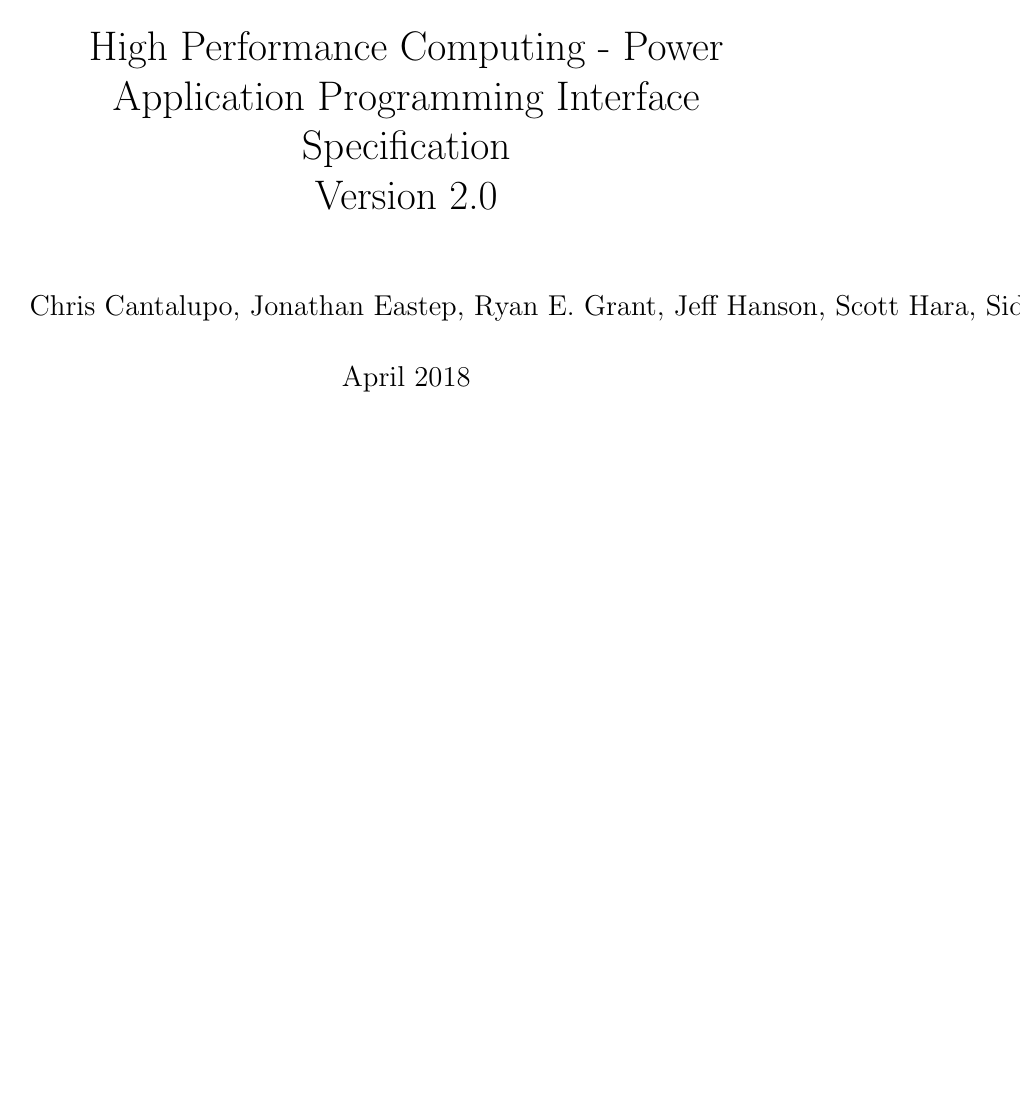
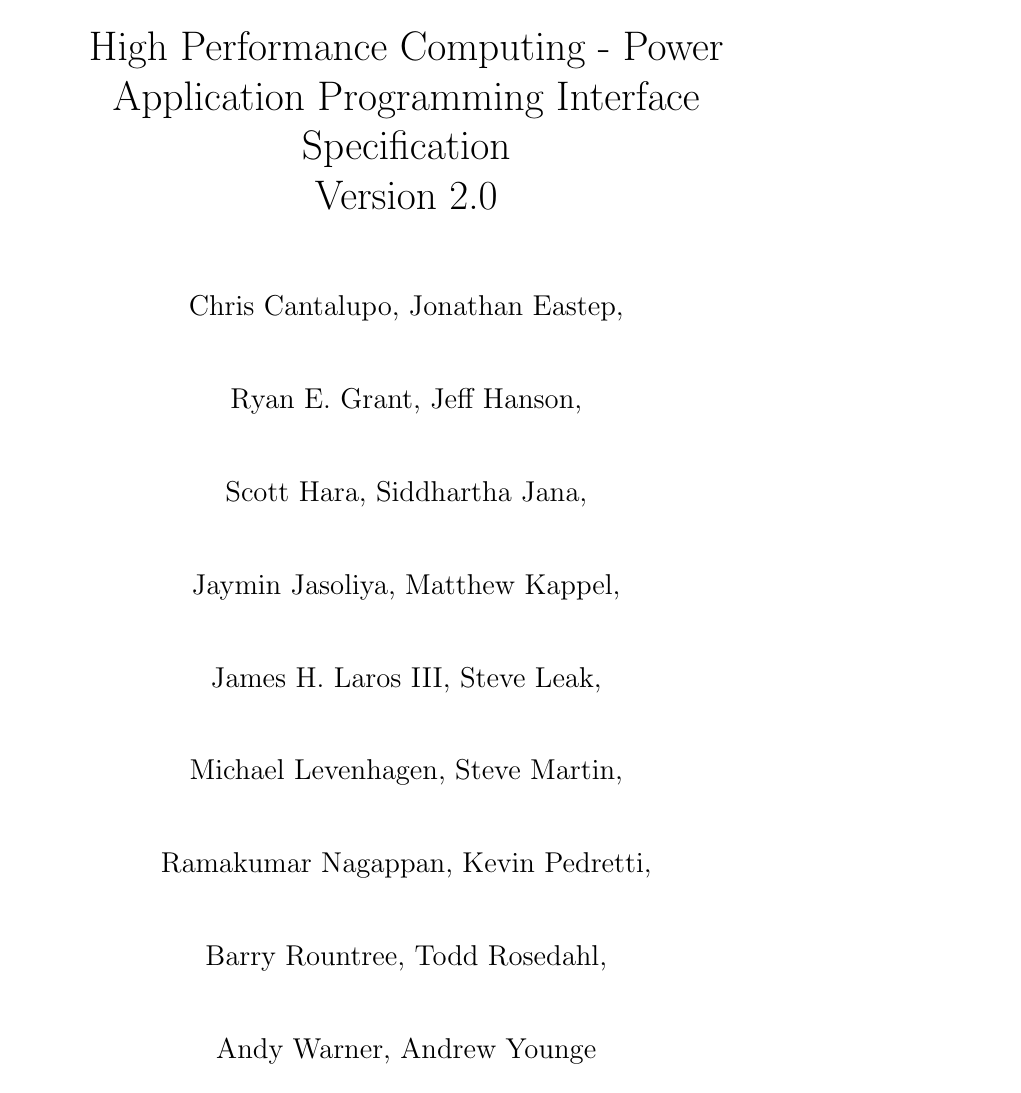
Before and after one commit to pwrapi/powerapi_spec, a LaTeX thesis (PowerAPI_Community.tex): page 1 of 210 before the commit and page 1 of 211 after it. Compiled offline with pdfLaTeX.

Commit message:
Clean up author list, getting rid of text overflow

```diff
--- a/PowerAPI_Community.tex
+++ b/PowerAPI_Community.tex
@@ -575,7 +575,15 @@
 %
 \title{High Performance Computing - Power Application Programming Interface Specification \\ Version \majorversion.\minorversion }
 
-\author{Chris Cantalupo, Jonathan Eastep, Ryan E. Grant, Jeff Hanson, Scott Hara, Siddhartha Jana, Jaymin Jasoliya, Matthew Kappel, James H. Laros III, Steve Leak, Michael Levenhagen, Steve Martin, Ramakumar Nagappan, Kevin Pedretti, Barry Rountree, Todd Rosedahl, Andy Warner, Andrew Younge}
+\author{Chris Cantalupo, Jonathan Eastep, \\
+\and Ryan E. Grant, Jeff Hanson, \\
+\and Scott Hara, Siddhartha Jana, \\
+\and Jaymin Jasoliya, Matthew Kappel, \\
+\and James H. Laros III, Steve Leak, \\
+\and Michael Levenhagen, Steve Martin, \\
+\and Ramakumar Nagappan, Kevin Pedretti, \\
+\and Barry Rountree, Todd Rosedahl, \\
+\and Andy Warner, Andrew Younge}
 
 %
 \date{April 2018}
```
